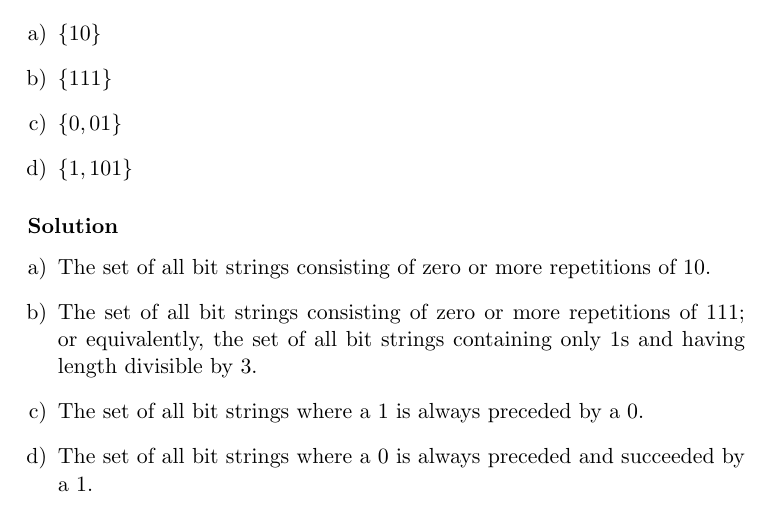
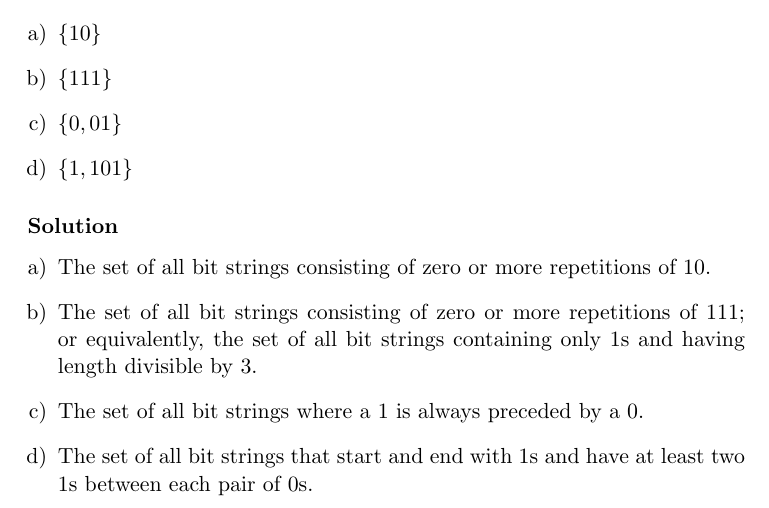
Before and after one commit to RagnarArdal/dim-ta-solutions, a LaTeX document (03/problems/13.3.5abcd.tex): part of the page, cut so that both start at the same text. Compiled offline with pdfLaTeX.

Commit message:
Changed a wrong answer

```diff
--- a/03/problems/13.3.5abcd.tex
+++ b/03/problems/13.3.5abcd.tex
@@ -16,7 +16,7 @@ Describe the elements of the set $A^\ast$ for these values of $A$.
 	\item The set of all bit strings consisting of zero or more repetitions of $10$.
 	\item The set of all bit strings consisting of zero or more repetitions of $111$; or equivalently, the set of all bit strings containing only $1$s and having length divisible by $3$.
 	\item The set of all bit strings where a $1$ is always preceded by a $0$.
-	\item The set of all bit strings where a $0$ is always preceded and succeeded by a $1$.
+	\item The set of all bit strings that start and end with $1$s and have at least two $1$s between each pair of $0$s.
 \end{enumerate}
 
 \end{document}
```
Also changed, not shown: 03/problem_sheet_solutions_03.pdf.
